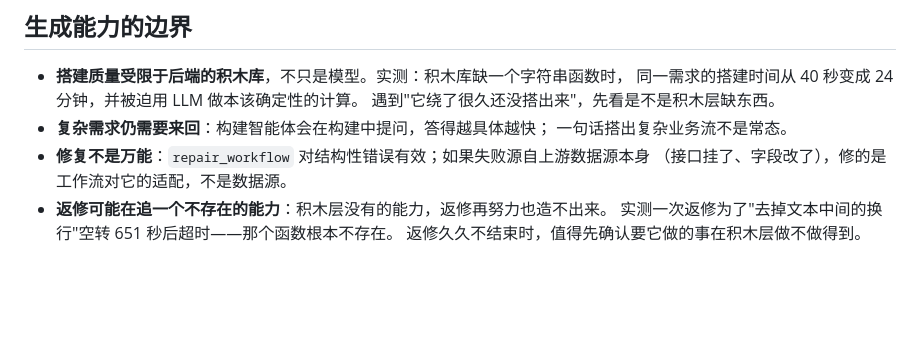
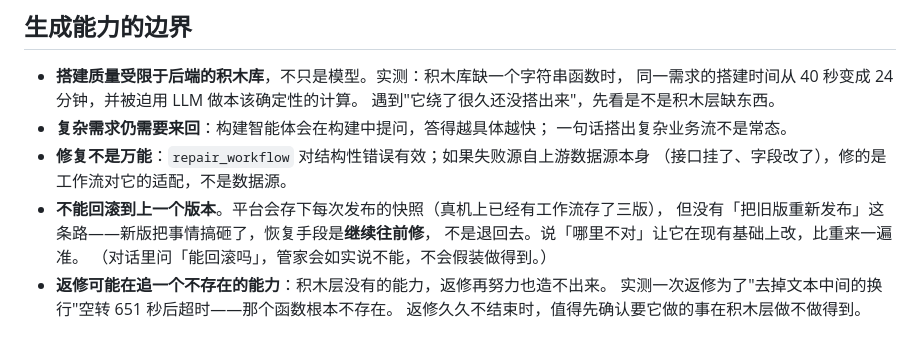
Before and after one commit to FlashBlank7/WorksflowManagerDemo, a Markdown page: docs/known-limits.md, the part around the change. Drawn GitHub-style; blank space fills up the shorter version.

Commit message:
写清不能回滚：新版搞砸了只能继续往前修
走「出事之后」那段对话时确认的：平台存了每次发布的快照
（真机上已有工作流存了三版），但没有「把旧版重新发布」这条路。
回滚只对模型部署有，工作流没有。

管家答得是对的——问「能回滚吗」它如实说不能，转而问「具体哪里不对」
好带着原因去修，没有假装做得到。但这条限制一直没写下来，
而它恰恰是一次糟糕的重新发布之后，人第一个会去找的东西。

Co-Authored-By: Claude Fable 5 <noreply@anthropic.com>

```diff
--- a/docs/known-limits.md
+++ b/docs/known-limits.md
@@ -38,6 +38,10 @@ guanjia 是**薄客户端**，本身不跑模型、不存业务数据。没有
   一句话搭出复杂业务流不是常态。
 - **修复不是万能**：`repair_workflow` 对结构性错误有效；如果失败源自上游数据源本身
   （接口挂了、字段改了），修的是工作流对它的适配，不是数据源。
+- **不能回滚到上一个版本**。平台会存下每次发布的快照（真机上已经有工作流存了三版），
+  但没有「把旧版重新发布」这条路——新版把事情搞砸了，恢复手段是**继续往前修**，
+  不是退回去。说「哪里不对」让它在现有基础上改，比重来一遍准。
+  （对话里问「能回滚吗」，管家会如实说不能，不会假装做得到。）
 - **返修可能在追一个不存在的能力**：积木层没有的能力，返修再努力也造不出来。
   实测一次返修为了"去掉文本中间的换行"空转 651 秒后超时——那个函数根本不存在。
   返修久久不结束时，值得先确认要它做的事在积木层做不做得到。
```
